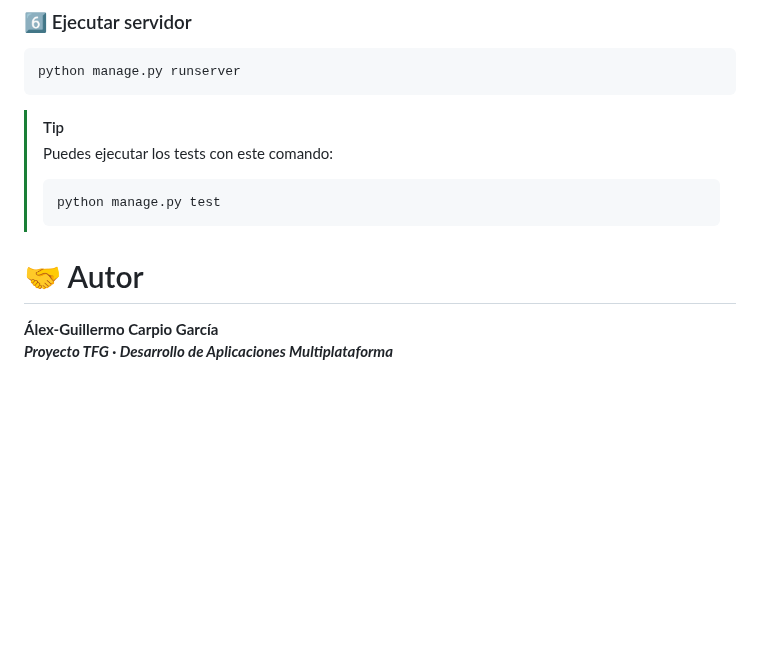
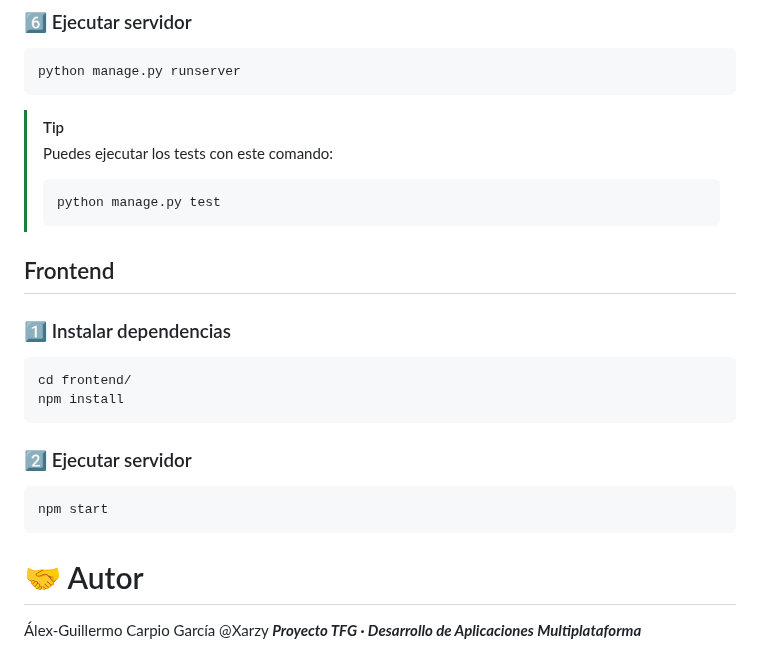
Before and after one commit to IES-Almunia-25-26-PIDAW/timecircle-app, a Markdown page: README.md, the part around one of its changes. Rendered like a GitHub page; blank space fills up the shorter version.

Commit message:
Añadir instalación frontend al README.md

````diff
--- a/README.md
+++ b/README.md
@@ -102,8 +123,23 @@ python manage.py runserver
 > ```bash
 > python manage.py test
->```
+> ```
+
+## Frontend
+
+### 1️⃣ Instalar dependencias
+
+```bash
+cd frontend/
+npm install
+```
+
+### 2️⃣ Ejecutar servidor
+
+```bash
+npm start
+```
 
 # 🤝 Autor
 
-__Álex-Guillermo Carpio García__\
-***Proyecto TFG · Desarrollo de Aplicaciones Multiplataforma***
+Álex-Guillermo Carpio García @Xarzy
+**_Proyecto TFG · Desarrollo de Aplicaciones Multiplataforma_**
````
Also changed, not shown: other parts of README.md (+22 -1 lines).
